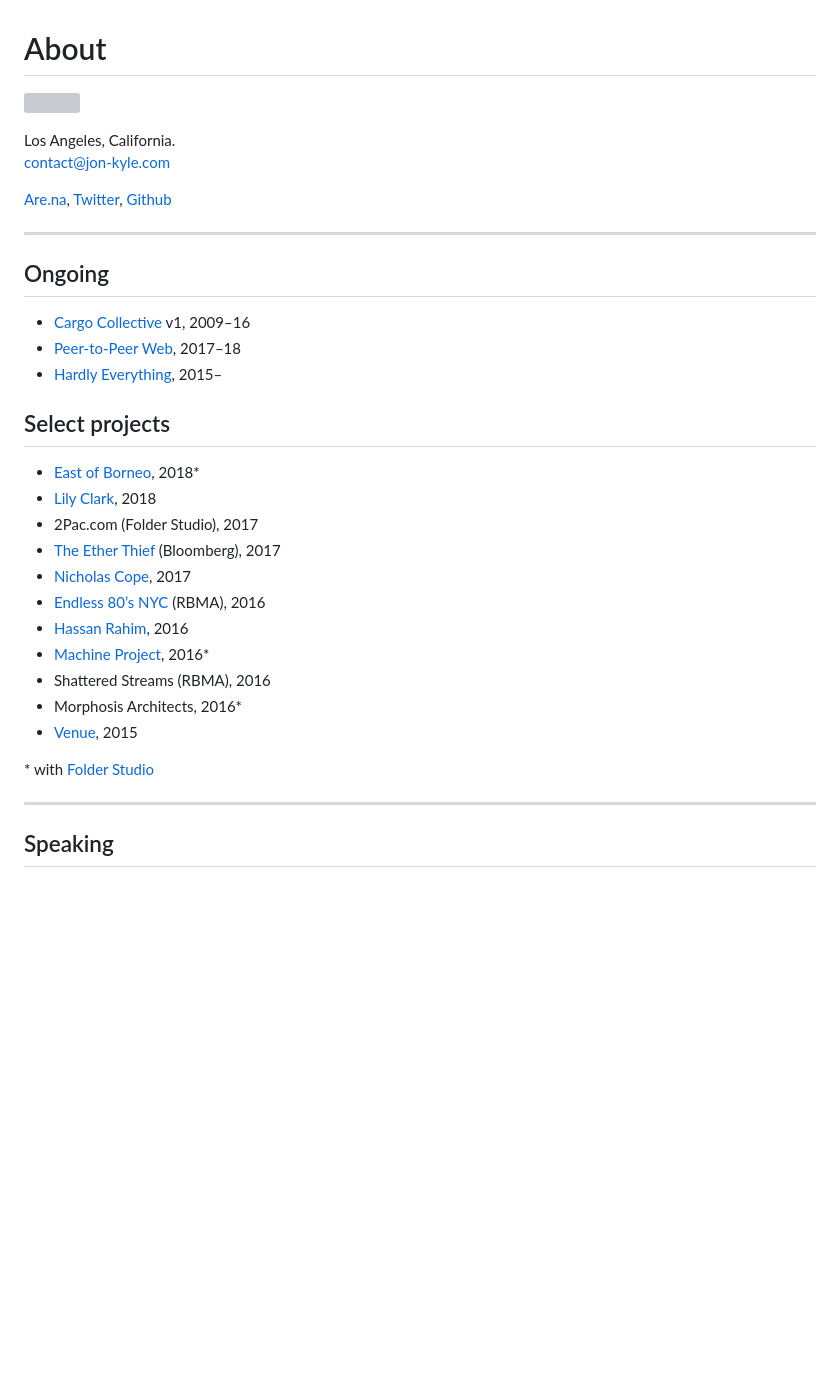
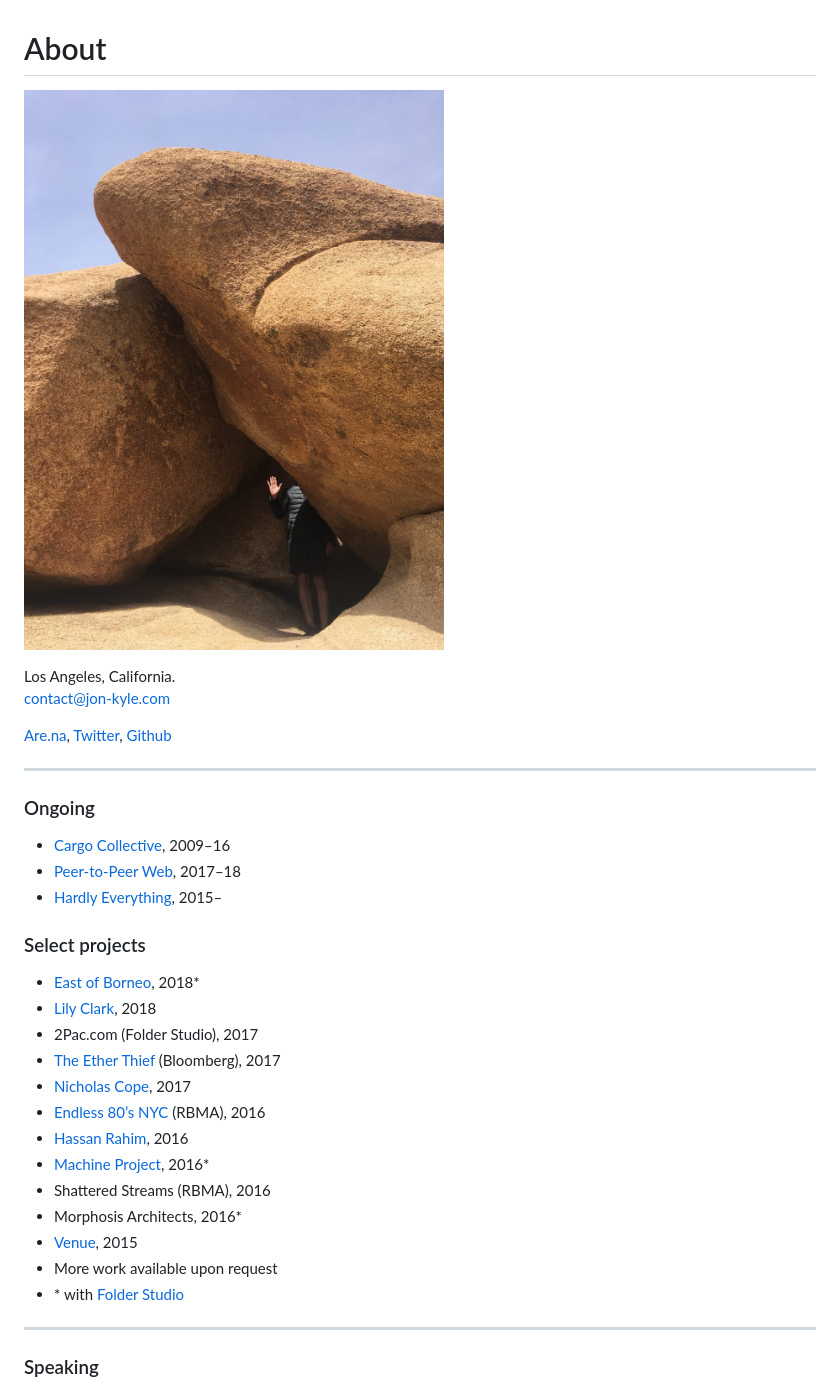
Before and after one commit to jondashkyle/archive, a Markdown page: about.md, the part around the change printed below. Rendered like a GitHub page; pictures changed too: jon-kyle.jpg (added); blank space fills up the shorter version; grey boxes are pictures that could not be loaded.

Commit message:
about

```diff
--- a/about.md
+++ b/about.md
@@ -1,6 +1,6 @@
 # About
 
-![](joshua-tree-portrait.jpg)
+![](jon-kyle.jpg)
 
 Los Angeles, California.
 [contact@jon-kyle.com](mailto:contact@jon-kyle.com)
@@ -9,13 +9,13 @@ Los Angeles, California.
 
 ---
 
-## Ongoing
+### Ongoing
 
-- [Cargo Collective](https://cargocollective.com) v1, 2009–16
+- [Cargo Collective](https://cargocollective.com), 2009–16
 - [Peer-to-Peer Web](https://peer-to-peer-web.com), 2017–18
 - [Hardly Everything](https://hardly-everything.com), 2015–
 
-## Select projects
+### Select projects
 
 - [East of Borneo](https://eastofborneo.org), 2018*
 - [Lily Clark](https://lily-clark.com), 2018
@@ -28,10 +28,10 @@ Los Angeles, California.
 - Shattered Streams (RBMA), 2016
 - Morphosis Architects, 2016*
 - [Venue](https://v-e-n-u-e.com), 2015
-
-&ast; with [Folder Studio](https://folder.studio)
+- More work available upon request
+- &ast; with [Folder Studio](https://folder.studio)
 
 ---
 
-## Speaking
+### Speaking
 
```
Also changed, not shown: other parts of about.md (+3 -3 lines).
